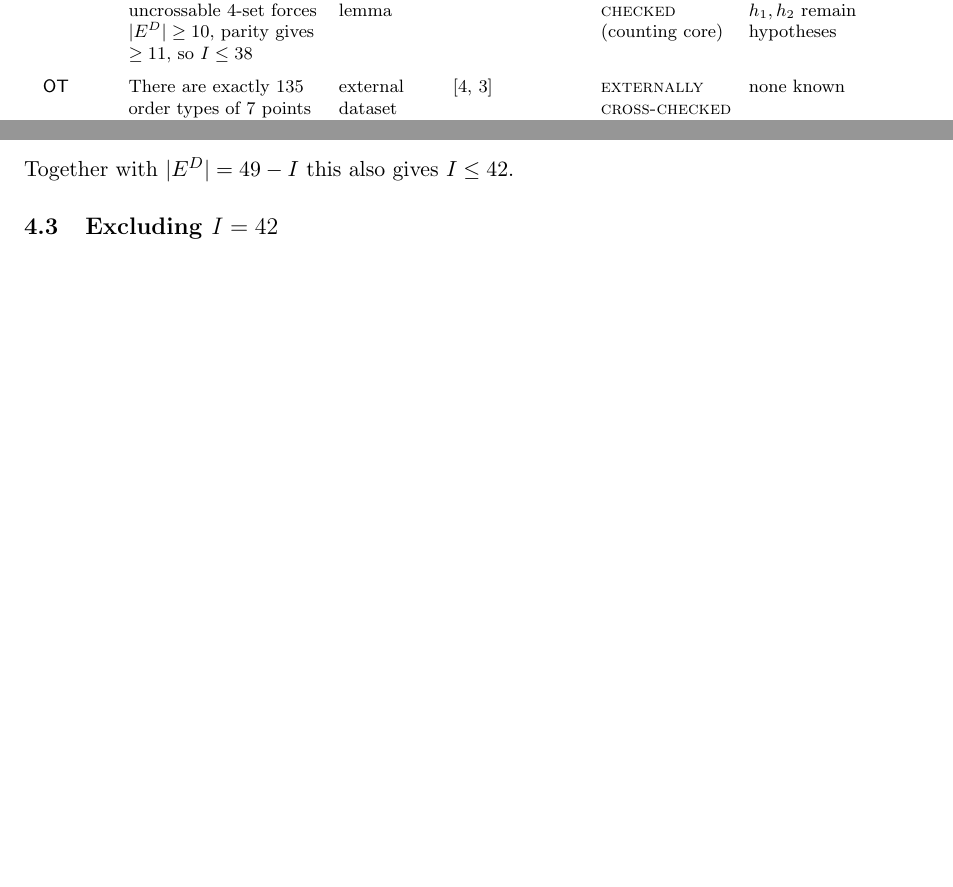
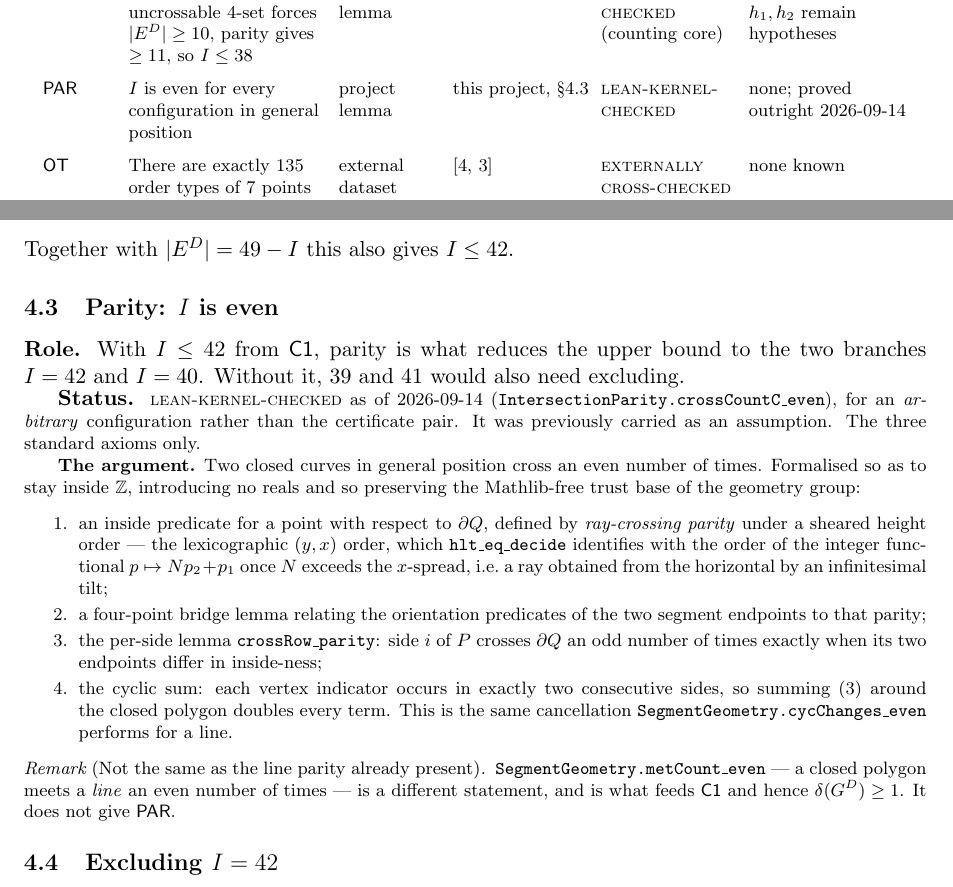
Before and after one commit to NewYorkImperialist/heptagon-intersections, a LaTeX paper (paper/proof-manifest.tex): two parts of pages 3 and 5 of 18 before the commit and two parts of pages 3 and 5 of 15 after it, joined at a grey line, cut so that both start at the same text, the shorter picture padded with empty space. Compiled offline with pdfLaTeX.

Commit message:
paper: record PAR (I is even) as kernel-checked in the dependency manifest
New dependency row PAR and a new section 'Parity: I is even', documenting that
it moved from an assumption to a kernel-checked result on 2026-09-14
(IntersectionParity.crossCountC_even), for an arbitrary configuration.

The section records the argument and, importantly, that it stays inside the
integers -- inside defined by ray-crossing parity under a sheared height order,
identified with an integer linear functional -- so no reals enter and the
geometry group's Mathlib-free trust base is preserved.

Includes a remark distinguishing PAR from the line parity already present:
SegmentGeometry.metCount_even concerns a polygon meeting a LINE and is what
feeds C1 and the minimum-degree bound. It does not give PAR. Conflating the two
is easy and I did it myself earlier in the session.

tectonic with --keep-logs against a freshly deleted log: 0 errors, 0 undefined
references.

```diff
--- a/paper/proof-manifest.tex
+++ b/paper/proof-manifest.tex
@@ -222,6 +222,10 @@ from \cite[\S9.1]{AckermanKeszeghRote2022}; see \S\ref{sec:gp}.
   & project lemma & this project
   & \stat{lean-kernel-checked} (counting core) & geometric premises $h_1,h_2$ remain hypotheses \\
 \addlinespace
+\textsf{PAR} & $I$ is even for every configuration in general position
+  & project lemma & this project, \S\ref{sec:par}
+  & \stat{lean-kernel-checked} & none; proved outright 2026-09-14 \\
+\addlinespace
 \textsf{OT} & There are exactly $135$ order types of $7$ points
   & external dataset cross-check & \cite{AichholzerAurenhammerKrasser2002,OrderTypeDatabase}
   & \stat{externally cross-checked} (exact set equality) & none known \\
@@ -321,6 +325,45 @@ polygon. The single consequence used is
   \delta(\GD)\ \ge\ 1 .
 \]
 Together with $|\ED|=49-I$ this also gives $I\le42$.
+
+\subsection{Parity: $I$ is even}\label{sec:par}
+
+\textbf{Role.} With $I\le42$ from \textsf{C1}, parity is what reduces the upper
+bound to the two branches $I=42$ and $I=40$. Without it, $39$ and $41$ would
+also need excluding.
+
+\textbf{Status.} \stat{lean-kernel-checked} as of 2026-09-14
+(\texttt{IntersectionParity.crossCountC\_even}), for an \emph{arbitrary}
+configuration rather than the certificate pair. It was previously carried as an
+assumption. The three standard axioms only.
+
+\textbf{The argument.} Two closed curves in general position cross an even
+number of times. Formalised so as to stay inside $\mathbb{Z}$, introducing no
+reals and so preserving the Mathlib-free trust base of the geometry group:
+
+\begin{enumerate}\itemsep0pt
+  \item an $\mathrm{inside}$ predicate for a point with respect to $\partial Q$,
+        defined by \emph{ray-crossing parity} under a sheared height order --- the
+        lexicographic $(y,x)$ order, which \texttt{hlt\_eq\_decide} identifies
+        with the order of the integer functional $p\mapsto N p_2+p_1$ once $N$
+        exceeds the $x$-spread, i.e.\ a ray obtained from the horizontal by an
+        infinitesimal tilt;
+  \item a four-point bridge lemma relating the orientation predicates of the two
+        segment endpoints to that parity;
+  \item the per-side lemma \texttt{crossRow\_parity}: side $i$ of $P$ crosses
+        $\partial Q$ an odd number of times exactly when its two endpoints differ
+        in inside-ness;
+  \item the cyclic sum: each vertex indicator occurs in exactly two consecutive
+        sides, so summing (3) around the closed polygon doubles every term. This
+        is the same cancellation \texttt{SegmentGeometry.cycChanges\_even}
+        performs for a line.
+\end{enumerate}
+
+\begin{remark}[Not the same as the line parity already present]
+\texttt{SegmentGeometry.metCount\_even} --- a closed polygon meets a \emph{line}
+an even number of times --- is a different statement, and is what feeds
+\textsf{C1} and hence $\delta(\GD)\ge1$. It does not give \textsf{PAR}.
+\end{remark}
 
 \subsection{Excluding $I=42$}\label{sec:i42}
 
```
Also changed, not shown: paper/proof-manifest.pdf.
